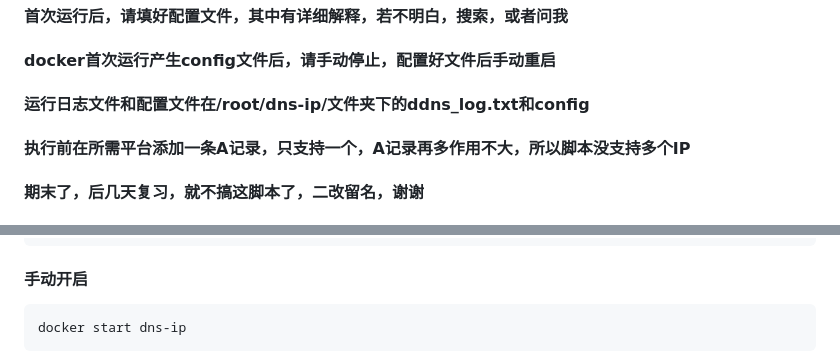
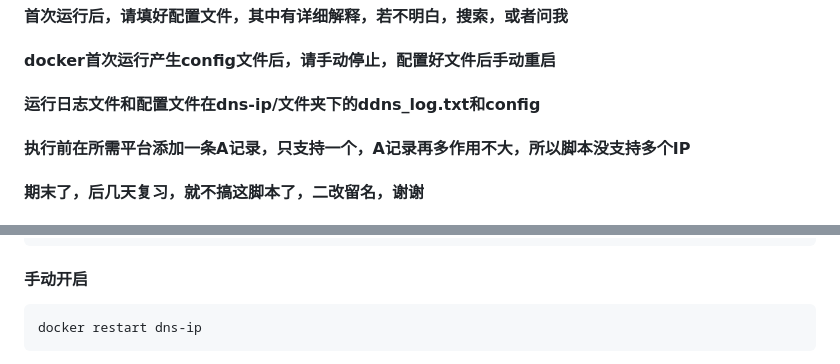
Before and after one commit to kwxos/CF-Ali-DNSpod-ddns-IP, a Markdown page: README.md, 2 parts joined by grey strips. Drawn GitHub-style.

````diff
--- a/README.md
+++ b/README.md
@@ -3,7 +3,7 @@
 #### 需要软件包：jq curl openssl wget coreutils-timeout(脚本带有安装代码，若出错，请自行安装)
 #### 首次运行后，请填好配置文件，其中有详细解释，若不明白，搜索，或者问我
 #### docker首次运行产生config文件后，请手动停止，配置好文件后手动重启
-#### 运行日志文件和配置文件在/root/dns-ip/文件夹下的ddns_log.txt和config
+#### 运行日志文件和配置文件在dns-ip/文件夹下的ddns_log.txt和config
 #### 执行前在所需平台添加一条A记录，只支持一个，A记录再多作用不大，所以脚本没支持多个IP
 #### 期末了，后几天复习，就不搞这脚本了，二改留名，谢谢
 #### 功能有：
@@ -57,5 +58,5 @@ docker stop dns-ip
 ```
 #### 手动开启
 ```
-docker start dns-ip
+docker restart dns-ip
 ```
````
Also changed, not shown: other parts of README.md (+4 -0 lines).
